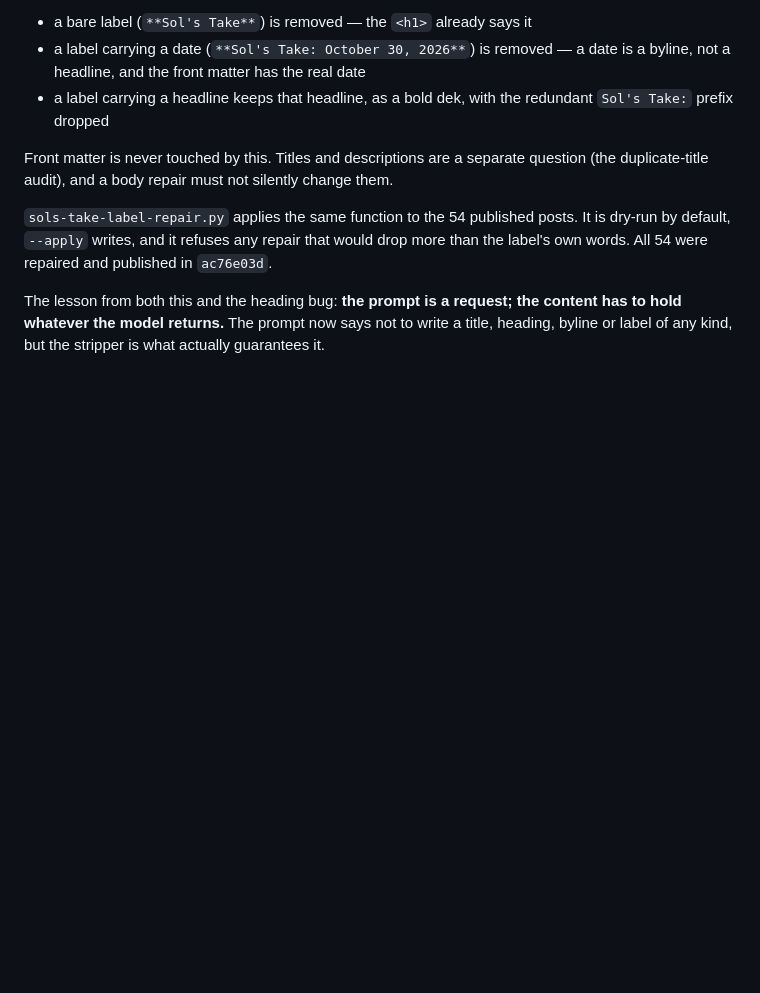
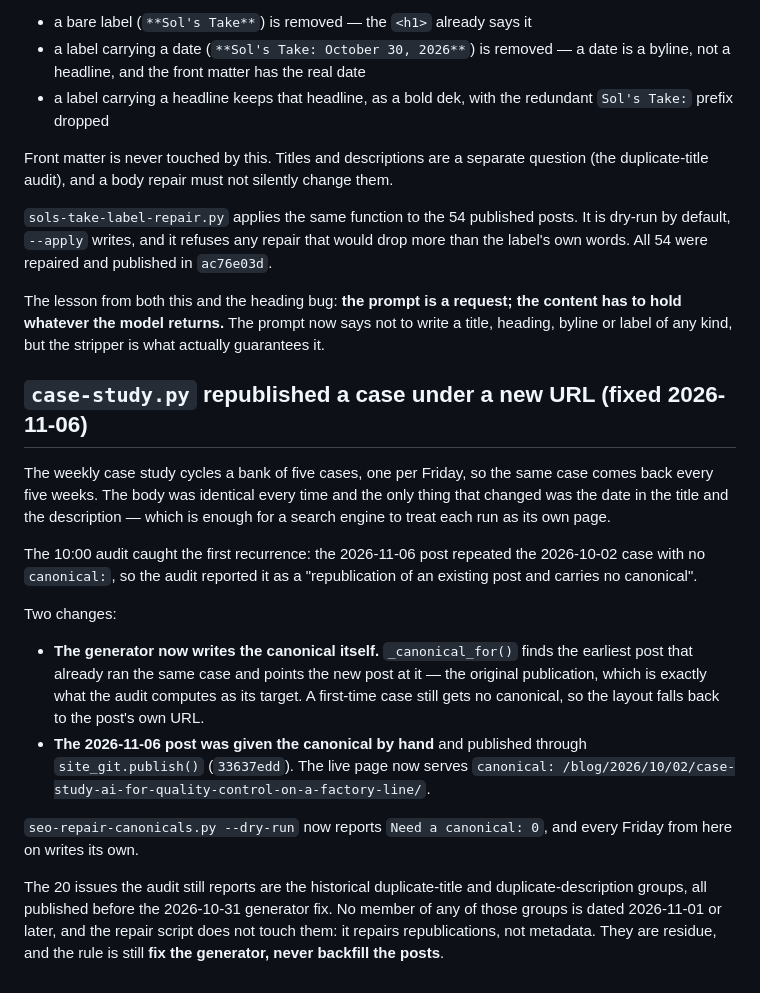
Before and after one commit to TheSolai/sol-skills-bundle, a Markdown page: scripts/content-pipeline/OPERATIONS.md, the part around the change. GitHub-like rendering; blank space fills up the shorter version.

Commit message:
docs(operations): record the case-study canonical fix (2026-11-06)

```diff
--- a/scripts/content-pipeline/OPERATIONS.md
+++ b/scripts/content-pipeline/OPERATIONS.md
@@ -1324,3 +1324,35 @@ The lesson from both this and the heading bug: **the prompt is a request; the
 content has to hold whatever the model returns.** The prompt now says not to
 write a title, heading, byline or label of any kind, but the stripper is what
 actually guarantees it.
+
+## `case-study.py` republished a case under a new URL (fixed 2026-11-06)
+
+The weekly case study cycles a bank of five cases, one per Friday, so the
+same case comes back every five weeks. The body was identical every time and
+the only thing that changed was the date in the title and the description —
+which is enough for a search engine to treat each run as its own page.
+
+The 10:00 audit caught the first recurrence: the 2026-11-06 post repeated the
+2026-10-02 case with no `canonical:`, so the audit reported it as a
+"republication of an existing post and carries no canonical".
+
+Two changes:
+
+- **The generator now writes the canonical itself.** `_canonical_for()` finds
+  the earliest post that already ran the same case and points the new post at
+  it — the original publication, which is exactly what the audit computes as
+  its target. A first-time case still gets no canonical, so the layout falls
+  back to the post's own URL.
+- **The 2026-11-06 post was given the canonical by hand** and published
+  through `site_git.publish()` (`33637edd`). The live page now serves
+  `canonical: /blog/2026/10/02/case-study-ai-for-quality-control-on-a-factory-line/`.
+
+`seo-repair-canonicals.py --dry-run` now reports `Need a canonical: 0`, and
+every Friday from here on writes its own.
+
+The 20 issues the audit still reports are the historical duplicate-title and
+duplicate-description groups, all published before the 2026-10-31 generator
+fix. No member of any of those groups is dated 2026-11-01 or later, and the
+repair script does not touch them: it repairs republications, not metadata.
+They are residue, and the rule is still **fix the generator, never backfill
+the posts**.
```
